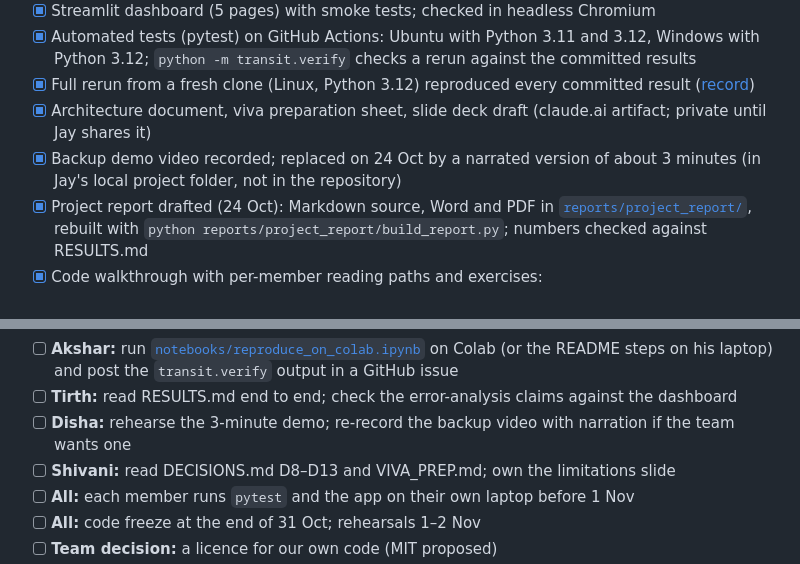
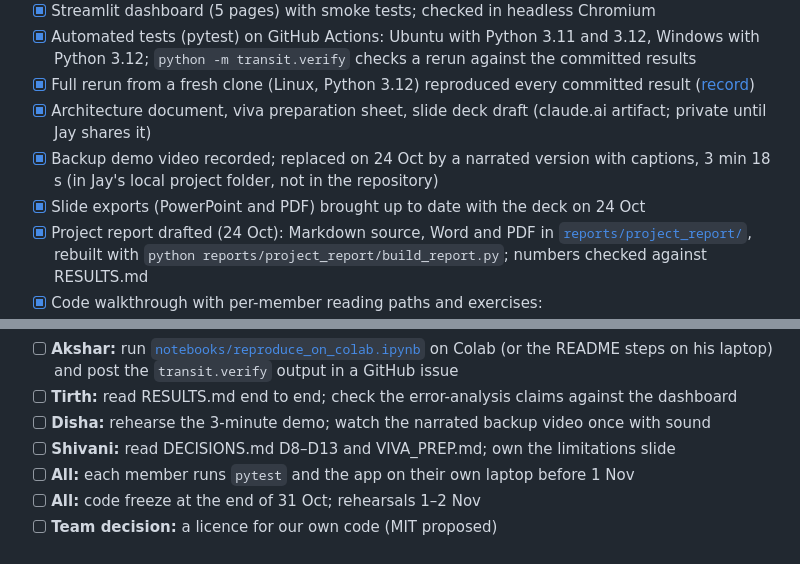
Before and after one commit to jayvaghela779/cs3011-public-transport-demand-occupancy, a Markdown page: docs/PROJECT_PLAN.md, 2 parts joined by grey strips. Drawn GitHub-style.

```diff
--- a/docs/PROJECT_PLAN.md
+++ b/docs/PROJECT_PLAN.md
@@ -66,7 +66,8 @@ The Victoria train-count dataset is a stretch goal only if the core is finished
 - [x] Automated tests (pytest) on GitHub Actions: Ubuntu with Python 3.11 and 3.12, Windows with Python 3.12; `python -m transit.verify` checks a rerun against the committed results
 - [x] Full rerun from a fresh clone (Linux, Python 3.12) reproduced every committed result ([record](ARCHITECTURE.md#reproduction-record))
 - [x] Architecture document, viva preparation sheet, slide deck draft (claude.ai artifact; private until Jay shares it)
-- [x] Backup demo video recorded; replaced on 24 Oct by a narrated version of about 3 minutes (in Jay's local project folder, not in the repository)
+- [x] Backup demo video recorded; replaced on 24 Oct by a narrated version with captions, 3 min 18 s (in Jay's local project folder, not in the repository)
+- [x] Slide exports (PowerPoint and PDF) brought up to date with the deck on 24 Oct
 - [x] Project report drafted (24 Oct): Markdown source, Word and PDF in [`reports/project_report/`](../reports/project_report/), rebuilt with `python reports/project_report/build_report.py`; numbers checked against RESULTS.md
 - [x] Code walkthrough with per-member reading paths and exercises: [PROJECT_CODE_WALKTHROUGH.md](PROJECT_CODE_WALKTHROUGH.md)
 - [ ] **All:** read the report and correct anything you disagree with; each member works through their section of the code walkthrough (exercises first, answers second)
@@ -74,7 +75,7 @@ The Victoria train-count dataset is a stretch goal only if the core is finished
 - [ ] **Jay:** share the slide deck with the team; agree the speaking split
 - [ ] **Akshar:** run [`notebooks/reproduce_on_colab.ipynb`](../notebooks/reproduce_on_colab.ipynb) on Colab (or the README steps on his laptop) and post the `transit.verify` output in a GitHub issue
 - [ ] **Tirth:** read RESULTS.md end to end; check the error-analysis claims against the dashboard
-- [ ] **Disha:** rehearse the 3-minute demo; re-record the backup video with narration if the team wants one
+- [ ] **Disha:** rehearse the 3-minute demo; watch the narrated backup video once with sound
 - [ ] **Shivani:** read DECISIONS.md D8–D13 and VIVA_PREP.md; own the limitations slide
 - [ ] **All:** each member runs `pytest` and the app on their own laptop before 1 Nov
 - [ ] **All:** code freeze at the end of 31 Oct; rehearsals 1–2 Nov
```
Also changed, not shown: docs/DEMO_RUNBOOK.md (+1 -1 lines), docs/FINAL_READINESS_CHECKLIST.md (+4 -3 lines).
